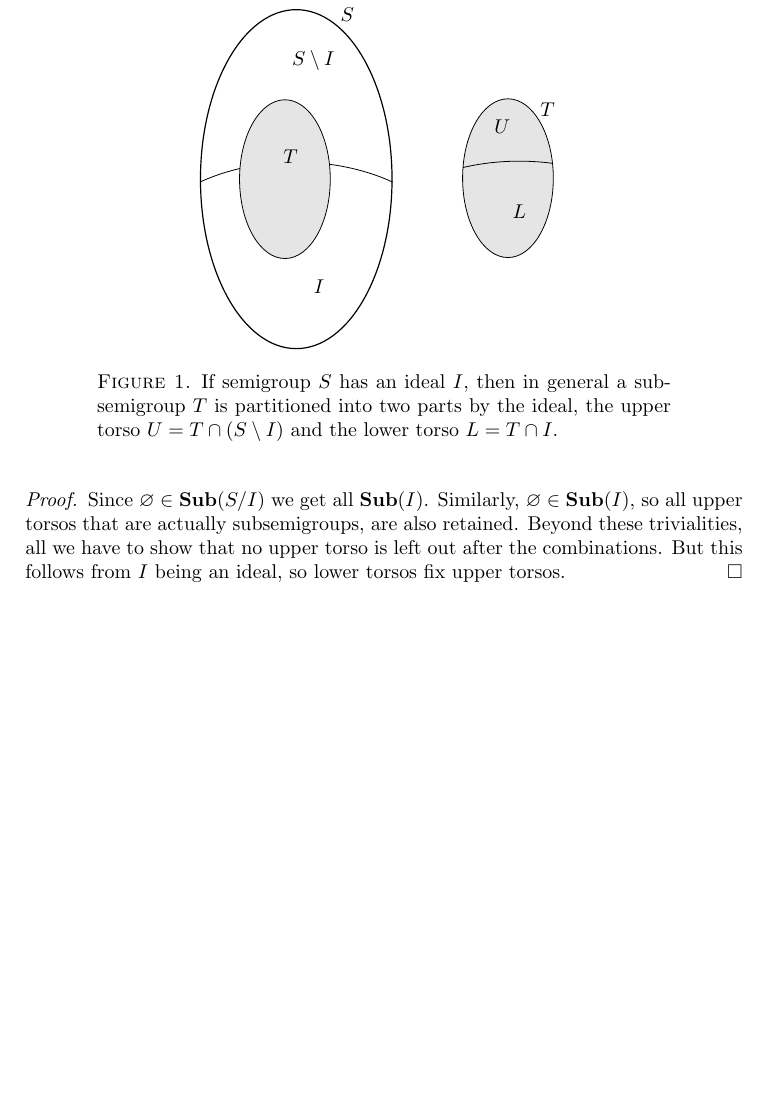
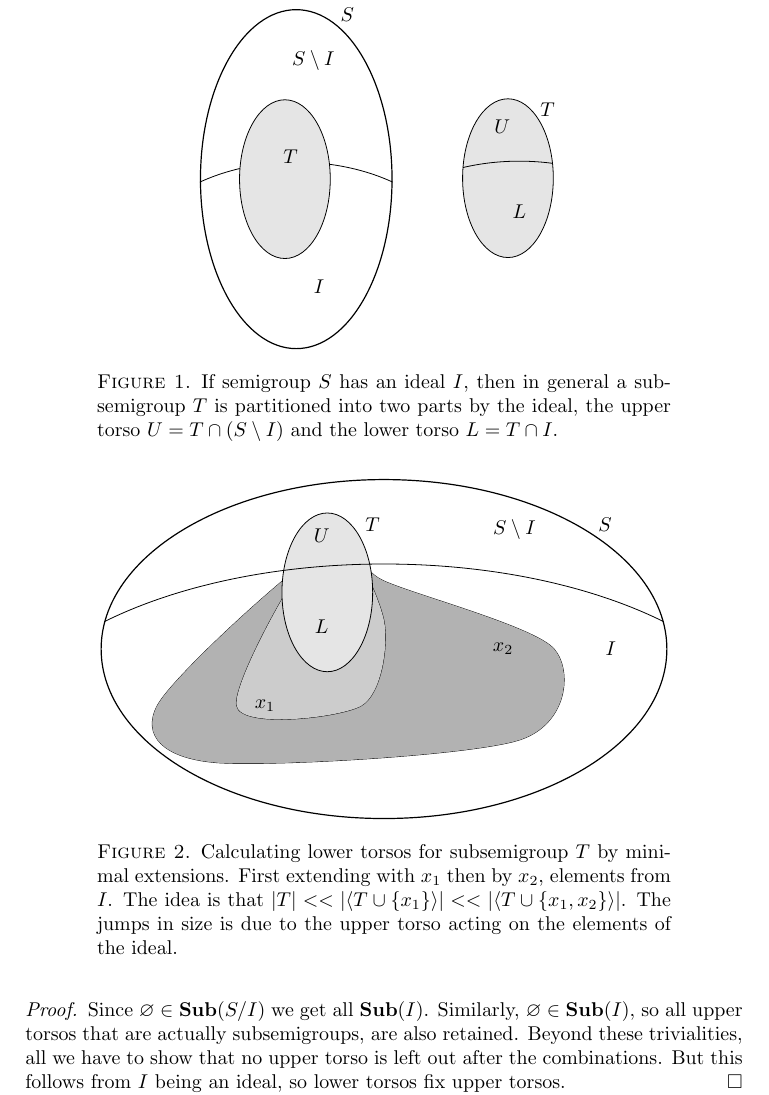
Before and after one commit to gap-packages/subsemi, a LaTeX paper (paper/subsemi.tex): part of page 7 of 12 before the commit and part of page 7 of 13 after it, cut so that both start at the same text, the shorter picture padded with empty space. Compiled offline with pdfLaTeX.

Commit message:
new figure

```diff
--- a/paper/subsemi.tex
+++ b/paper/subsemi.tex
@@ -326,6 +326,36 @@ But this follows from $I$ being an ideal, so lower torsos fix upper torsos.
 This requires calculating $|\Sub(S/I)|\cdot|\Sub(I)|$ set unions and subsequent closures.
 \subsection{Lower Torso Enumeration}
 \label{sec:lowertorso}
+\begin{figure}
+\def\S{(0,0) ellipse (5cm and 3cm)}
+\def\I{(0,-2) ellipse (7cm and 3.5cm)}
+\def\T{(-1,1)ellipse (.8cm and 1.4cm)}
+\begin{tikzpicture}
+\fill [color=gray9] \T;
+\draw \T;
+\draw (2.3,2.1) node (SI) {$S\setminus I$};
+\draw (3.9,2.2) node (S) {$S$};
+\draw (4,0) node (I) {$I$};
+\draw (-.2,2.2) node (T) {$T$};
+\draw (-1.1,.4) node (L) {$L$};
+\draw (-1.1,2) node (U) {$U$};
+\draw (-2.1,-1) node (T) {$x_1$};
+\draw (2.1,0) node (T) {$x_2$};
+\begin{scope}
+\clip\S;
+\draw\I;
+\draw[very thick]\S;
+\end{scope}
+\begin{pgfonlayer}{background layer}
+\draw [black] plot [smooth cycle] coordinates {(0,1.2)(-1.,1.8)(-4,-1)(-3,-2) (2.4,-1.6)(3,0)};
+\fill [gray7] plot [smooth cycle] coordinates {(0,1.2)(-1.,1.8)(-4,-1)(-3,-2) (2.4,-1.6)(3,0)};
+\draw [black] plot [smooth cycle] coordinates {(0,.5)(-1,2)(-2.6,-1) (-.4,-1)};
+\fill [gray8] plot [smooth cycle] coordinates {(0,.5)(-1,2)(-2.6,-1) (-.4,-1)};
+\end{pgfonlayer}
+\end{tikzpicture}
+\caption{Calculating lower torsos for subsemigroup $T$ by minimal extensions. First extending with $x_1$ then by $x_2$, elements from $I$. The idea is that $|T| << |\langle T\cup\{x_1\}\rangle| << |\langle T\cup\{x_1,x_2\}\rangle|$. The jumps in size is due to the upper torso acting on the elements of the ideal.}
+\label{fig:lowertorsoenum}
+\end{figure}
 For an ideal $I$ of semigroup $S$, suppose we enumerated $\Sub(S/I)$.
 Removing all the zero elements from these we get all upper torsos.
 Next question is finding all the matching lower torsos.
```
